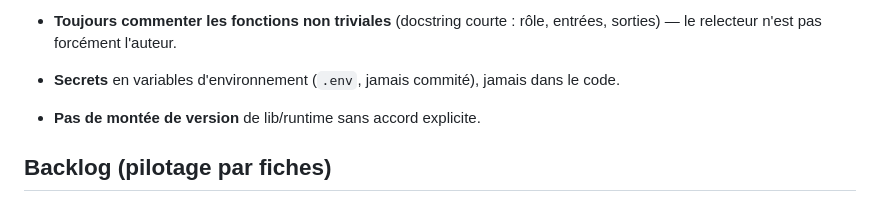
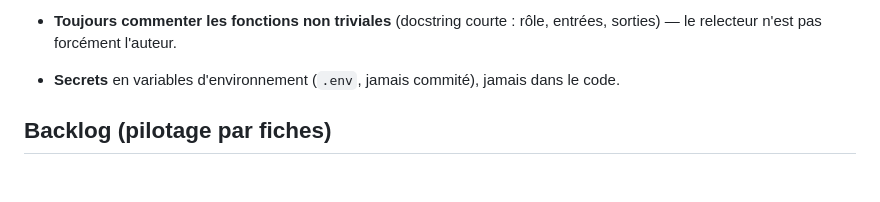
Before and after one commit to peugene/tiny-wae, a Markdown page: CLAUDE.md, the part around the change. GitHub-like rendering; blank space fills up the shorter version.

Commit message:
chore(conventions): retirer la règle « pas de montée de version sans accord »
Décision de Philippe. La règle datait du scaffold et n'existait qu'ici (ni dans le
CLAUDE.md global, ni dans le kit _tools_python/).

Elle était déjà en tension avec la pratique : le commit 8c9a285 (« CI : montée checkout
v5 + setup-just v4 ») est une montée de version de dépendance, faite sous contrainte
externe (dépréciation de Node 20). Et elle frottait avec l'activation de Dependabot,
discutée par ailleurs.

```diff
--- a/CLAUDE.md
+++ b/CLAUDE.md
@@ -59,7 +59,6 @@ qui rend le gestionnaire d'environnement remplaçable à coût quasi nul.
 - **Toujours commenter les fonctions non triviales** (docstring courte : rôle, entrées,
   sorties) — le relecteur n'est pas forcément l'auteur.
 - **Secrets** en variables d'environnement (`.env`, jamais commité), jamais dans le code.
-- **Pas de montée de version** de lib/runtime sans accord explicite.
 
 ## Backlog (pilotage par fiches)
 - Méthode : `docs/backlog/_methode-backlog.md`. **Statut = dossier** :
```
